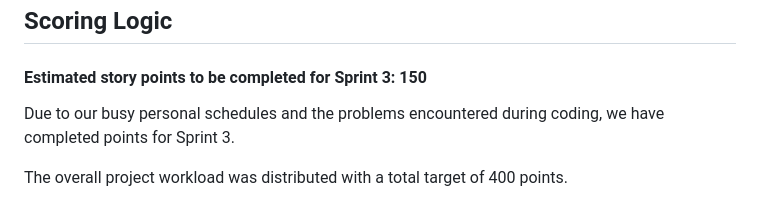
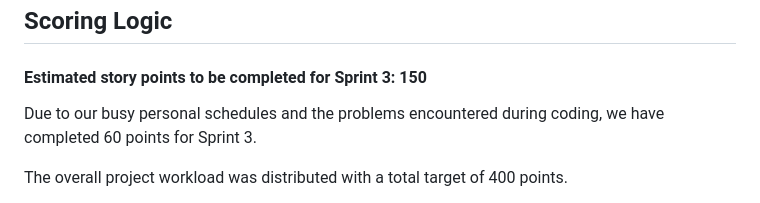
Before and after one commit to Bhryee/Point-and-Learn, a Markdown page: README.md, the part around the change printed below. GitHub-like rendering.

Commit message:
Update README.md
Signed-off-by: ikra nur hincal <109808068+hwli15@users.noreply.github.com>

```diff
--- a/README.md
+++ b/README.md
@@ -307,7 +307,7 @@ This distribution ensured a balanced and goal-oriented project management approa
 
 <h4>Estimated story points to be completed for Sprint 3: 150</h4>
 
-Due to our busy personal schedules and the problems encountered during coding, we have completed points for Sprint 3.
+Due to our busy personal schedules and the problems encountered during coding, we have completed 60 points for Sprint 3.
 
 The overall project workload was distributed with a total target of 400 points.
 
```
Also changed, not shown: other parts of README.md (+4 -3 lines).
